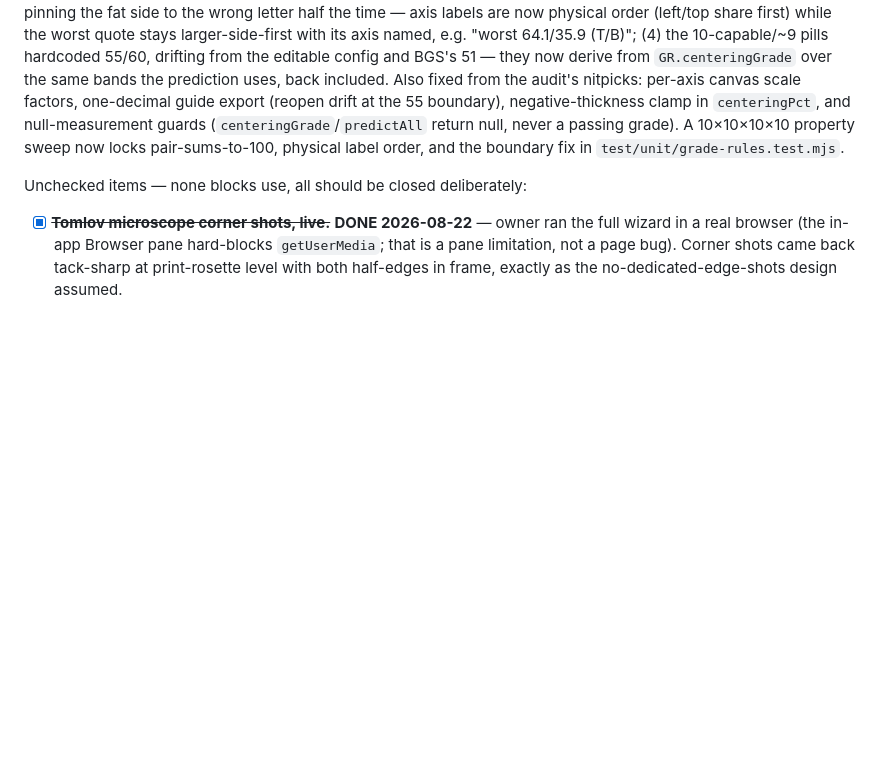
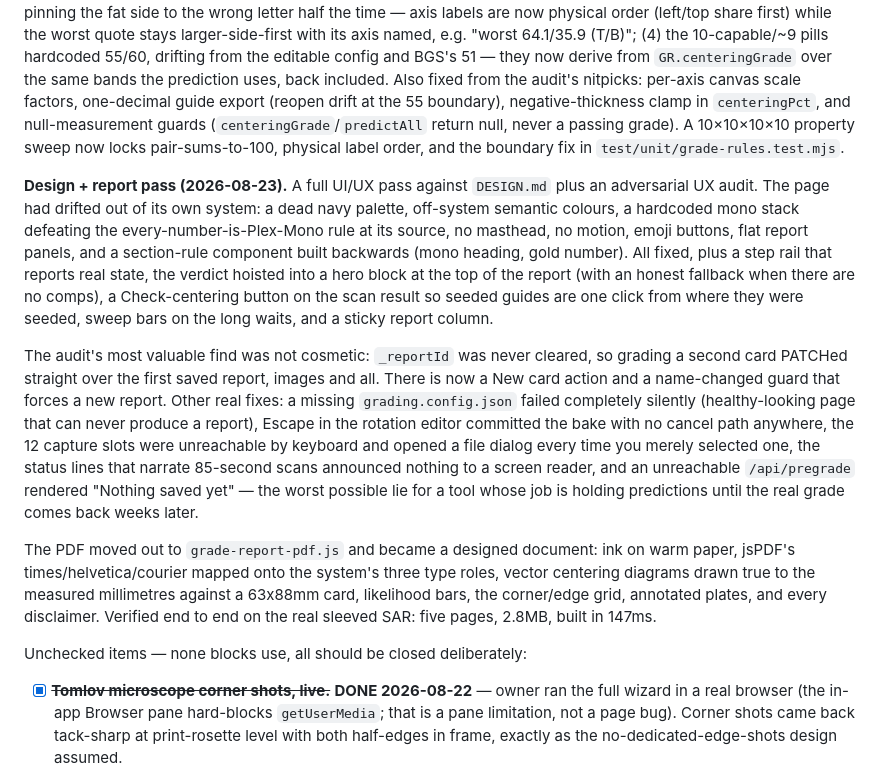
Before and after one commit to Marty-LFG/tcg-listing-tools, a Markdown page: docs/PRE_GRADING_PLAN.md, the part around the change. Rendered like a GitHub page; blank space fills up the shorter version.

Commit message:
docs(pregrade): record the design pass, and the overwrite bug it caught
Co-Authored-By: Claude Fable 5 <noreply@anthropic.com>

```diff
--- a/docs/PRE_GRADING_PLAN.md
+++ b/docs/PRE_GRADING_PLAN.md
@@ -399,6 +399,31 @@ null-measurement guards (`centeringGrade`/`predictAll` return null, never a pass
 A 10×10×10×10 property sweep now locks pair-sums-to-100, physical label order, and the
 boundary fix in `test/unit/grade-rules.test.mjs`.
 
+**Design + report pass (2026-08-23).** A full UI/UX pass against `DESIGN.md` plus an adversarial
+UX audit. The page had drifted out of its own system: a dead navy palette, off-system semantic
+colours, a hardcoded mono stack defeating the every-number-is-Plex-Mono rule at its source, no
+masthead, no motion, emoji buttons, flat report panels, and a section-rule component built
+backwards (mono heading, gold number). All fixed, plus a step rail that reports real state, the
+verdict hoisted into a hero block at the top of the report (with an honest fallback when there
+are no comps), a Check-centering button on the scan result so seeded guides are one click from
+where they were seeded, sweep bars on the long waits, and a sticky report column.
+
+The audit's most valuable find was not cosmetic: `_reportId` was never cleared, so grading a
+second card PATCHed straight over the first saved report, images and all. There is now a New
+card action and a name-changed guard that forces a new report. Other real fixes: a missing
+`grading.config.json` failed completely silently (healthy-looking page that can never produce a
+report), Escape in the rotation editor committed the bake with no cancel path anywhere, the 12
+capture slots were unreachable by keyboard and opened a file dialog every time you merely
+selected one, the status lines that narrate 85-second scans announced nothing to a screen
+reader, and an unreachable `/api/pregrade` rendered "Nothing saved yet" — the worst possible lie
+for a tool whose job is holding predictions until the real grade comes back weeks later.
+
+The PDF moved out to `grade-report-pdf.js` and became a designed document: ink on warm paper,
+jsPDF's times/helvetica/courier mapped onto the system's three type roles, vector centering
+diagrams drawn true to the measured millimetres against a 63x88mm card, likelihood bars, the
+corner/edge grid, annotated plates, and every disclaimer. Verified end to end on the real
+sleeved SAR: five pages, 2.8MB, built in 147ms.
+
 Unchecked items — none blocks use, all should be closed deliberately:
 
 - [x] ~~**Tomlov microscope corner shots, live.**~~ **DONE 2026-08-22** — owner ran the full
```
Also changed, not shown: AGENTS.md (+1 -0 lines).
